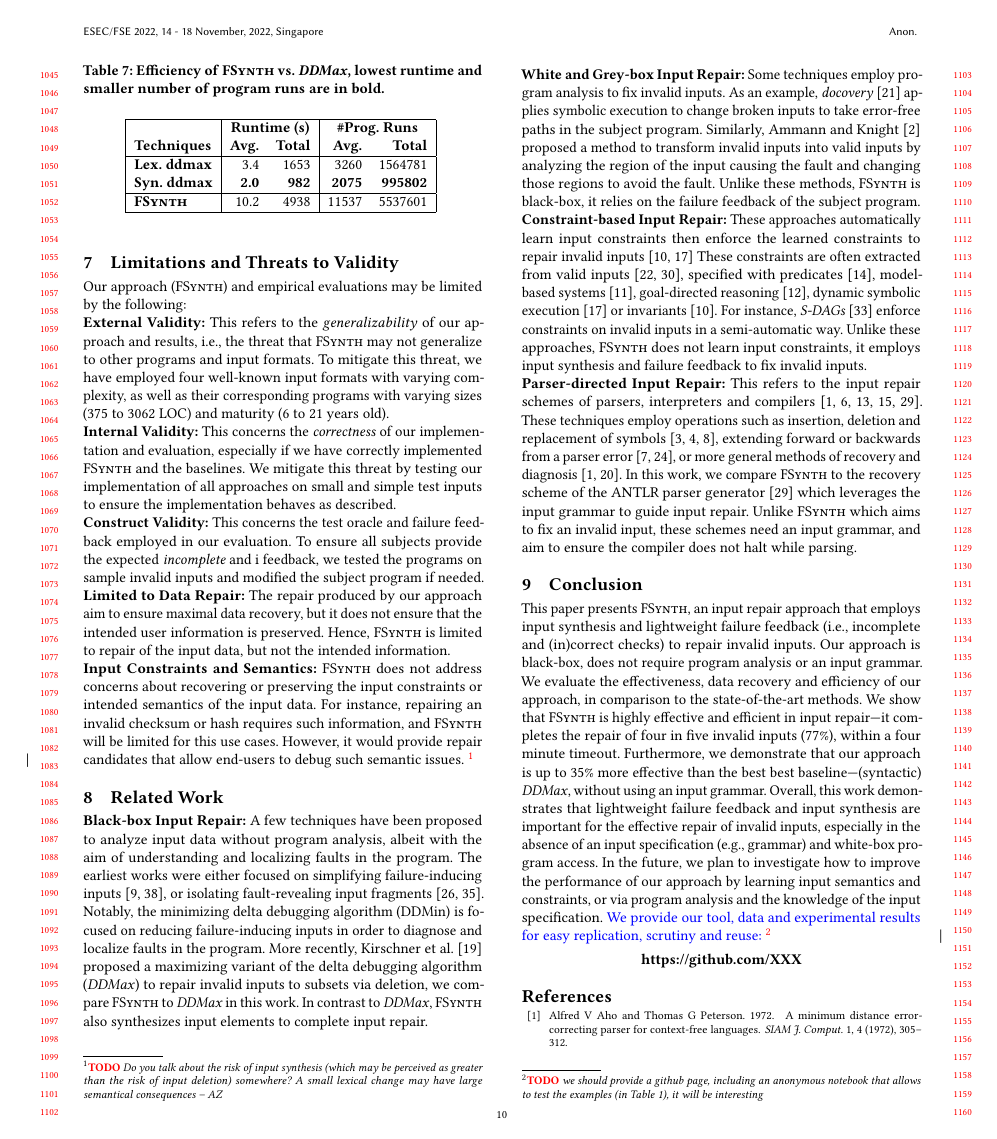
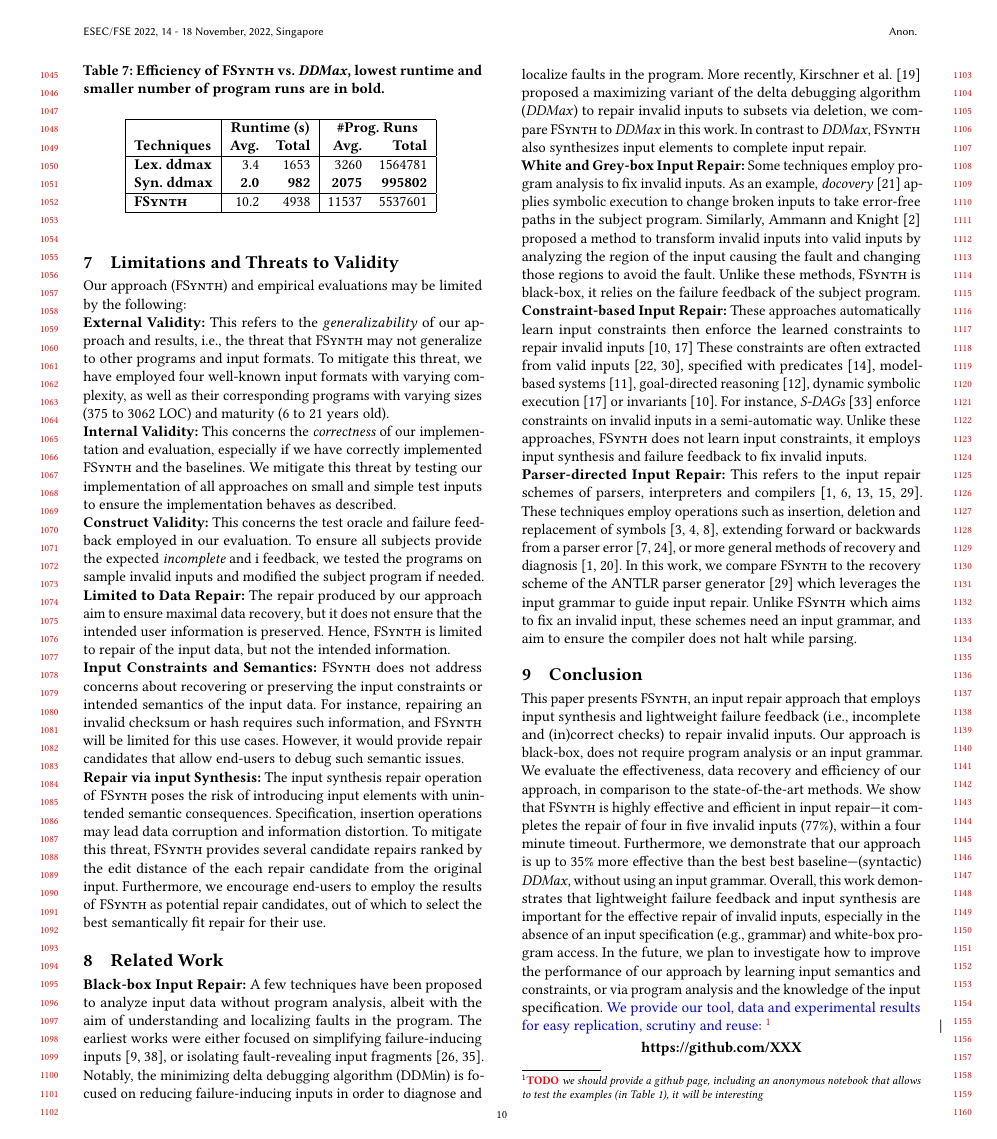
Before and after one commit to vrthra/delta-repair, a LaTeX paper (fse22-brepair.tex): page 10 of 11. Compiled offline with pdfLaTeX.

Commit message:
discuss the risk of repair via input synthesis

```diff
--- a/fse22-brepair.tex
+++ b/fse22-brepair.tex
@@ -2336,7 +2338,24 @@ To mitigate this threat, we have employed four well-known input formats with var
 
 \noindent
 \textbf{Input Constraints and Semantics:} \approach does not address concerns about recovering or preserving the input constraints or intended semantics of the input data. For instance, repairing an invalid checksum or hash requires such information, and \approach will be limited for this use cases. However, it would provide repair candidates that allow end-users to debug such semantic issues.
-\todo{Do you talk about the risk of input synthesis (which may be perceived as greater than the risk of input deletion) somewhere? A small lexical change may have large semantical consequences -- AZ}
+
+\noindent
+\textbf{Repair via input Synthesis:} The input synthesis repair operation %(i.e., the insertion operation)
+of \approach poses the risk of introducing input elements with unintended semantic consequences.
+%Such operations % into the input, which
+Specification, insertion operations may lead %cause further
+data corruption and information distortion. To mitigate this threat, \approach provides several candidate repairs ranked by the edit distance
+of the each repair candidate from the original input.
+%to the original input.
+Furthermore, we encourage end-users to employ %\approach  %recommend to
+the results of %provided by
+\approach % candidates
+%as potential repairs that allows
+as potential repair candidates, out of which to select the best semantically fit repair for their use.
+%understanding %and repairing
+%the input data.
+
+\done{Do you talk about the risk of input synthesis (which may be perceived as greater than the risk of input deletion) somewhere? A small lexical change may have large semantical consequences -- AZ}
 
 \section{Related Work}
 \label{sec:related_work}
```
Also changed, not shown: fse22-brepair.tex (100 more changed lines).
